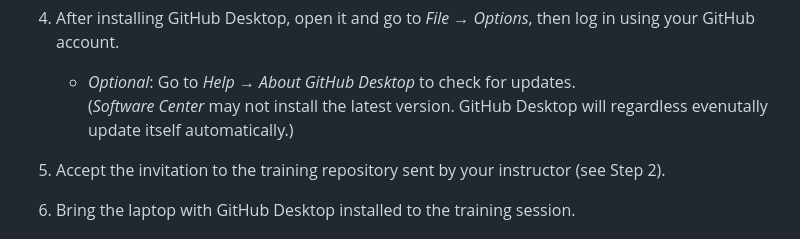
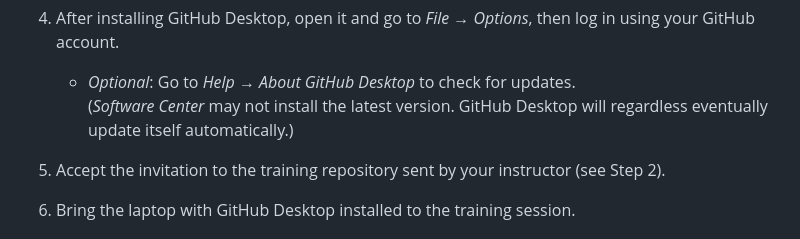
Before and after one commit to worldbank/dime-github-trainings, a Markdown page: GitHub-trainings/Intro-Git-GitHub-Contributor/Training-Preperations-Contributor.md, the part around the change. Rendered like a GitHub page.

Commit message:
small typo

```diff
--- a/GitHub-trainings/Intro-Git-GitHub-Contributor/Training-Preperations-Contributor.md
+++ b/GitHub-trainings/Intro-Git-GitHub-Contributor/Training-Preperations-Contributor.md
@@ -20,7 +20,7 @@ All participants are expected to complete the steps below *before* the training.
 
 5. After installing GitHub Desktop, open it and go to _File_ → _Options_, then log in using your GitHub account.
    - _Optional_: Go to _Help_ → _About GitHub Desktop_ to check for updates.
-     (*Software Center* may not install the latest version. GitHub Desktop will regardless evenutally update itself automatically.)
+     (*Software Center* may not install the latest version. GitHub Desktop will regardless eventually update itself automatically.)
 
 6. Accept the invitation to the training repository sent by your instructor (see Step 2).
 
```
